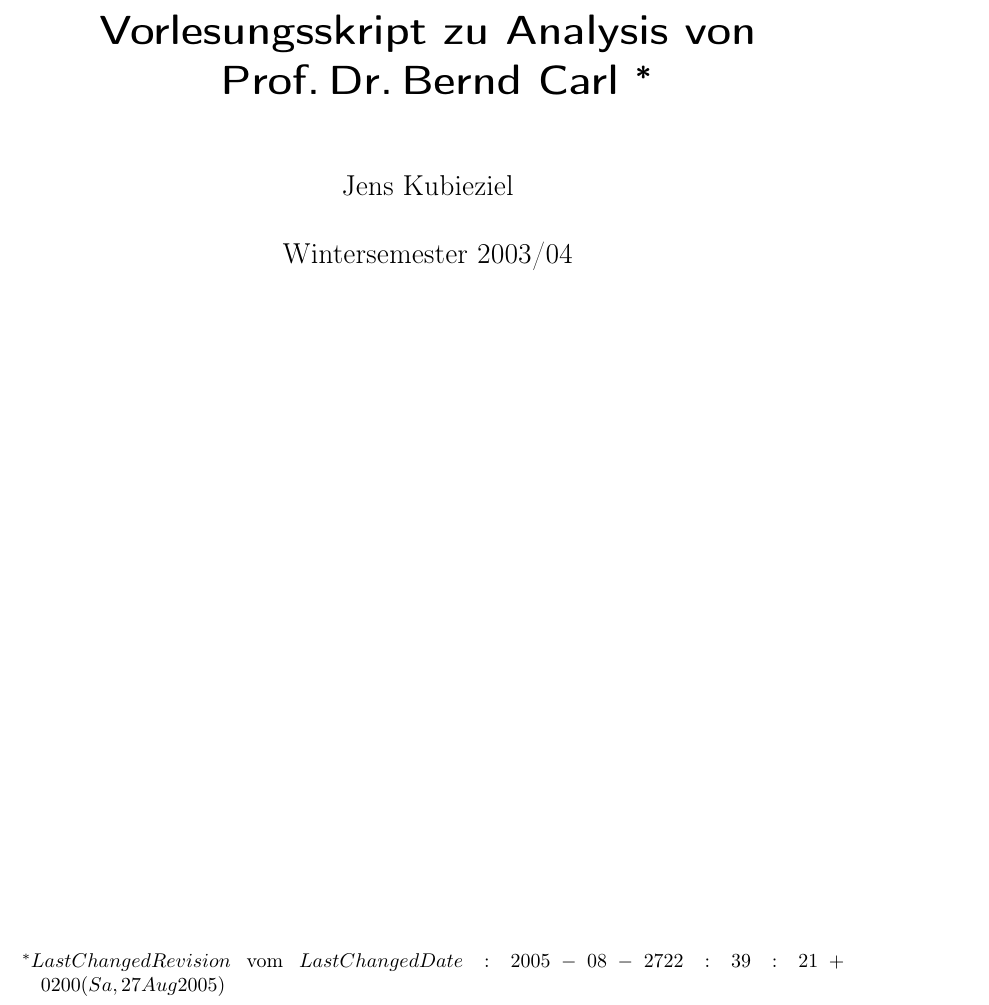
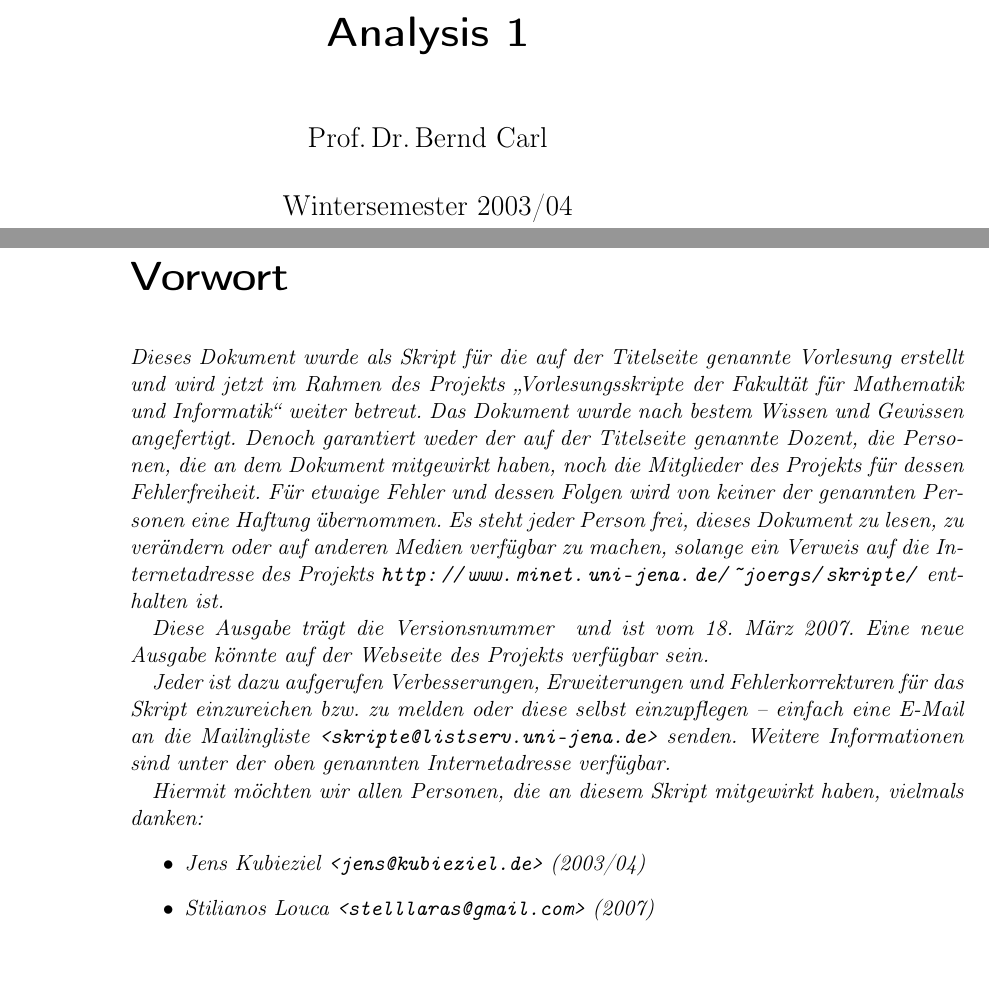
Before and after one commit to qbi/uni-skripte, a LaTeX document (carl-ana1/skript.tex): part of page 3 of 79 before the commit and two parts of pages 3 and 4 of 80 after it, the two joined at a grey line, cut at the place of the change, the shorter picture padded with empty space. Compiled offline with LaTeX, dvips and Ghostscript; the source files are stored in an older character set and shown here as Unicode.

Commit message:
• carl-ana1/skript.tex   · Die Fehler laut skript-check aus der Präampel entfernt.
  · Das Vorwort hinzugefügt und den Titel des Dokuments geändert.

  · Stilianos Louca für seinen Hinweis im Januar in die Liste der Helfer
    aufgenommen.


git-svn-id: https://svn.lug-jena.de/uni-skripte@742 fe66431f-f319-0410-8186-f4e9b7e7c232

```diff
--- a/carl-ana1/skript.tex
+++ b/carl-ana1/skript.tex
@@ -1,9 +1,17 @@
 \documentclass[titlepage,twoside]{scrreprt}
+
+\usepackage[l2tabu]{nag}  % nag überprüft den Text auf verältete Befehle
+                          % oder solche, die man nicht in LaTeX verwenden
+                          % soll -- l2tabu-Checker in LaTeX
 \usepackage{ngerman}
 %\usepackage[ngerman]{babel}
 \usepackage[latin1]{inputenc}
 \usepackage[T1]{fontenc}
 \usepackage{amsmath}
+\usepackage[all,warning]{onlyamsmath}  % warnt bei Verwendung von nicht
+                                       % amsmath-Umgebungen z.\,B. $$...$$
+\usepackage{fixmath}     % ISO-konforme griech. Buchstaben
+
 \usepackage{amsfonts}
 \usepackage{amsthm}
 \usepackage{wasysym}
@@ -42,14 +50,50 @@
 
 \makeindex
 
+\SVN $LastChangedRevision$
+\SVN $LastChangedDate$
+
 \begin{document}
-\title{Vorlesungsskript zu Analysis von Prof.\,Dr.\,Bernd Carl
-\thanks{$LastChangedRevision$ vom $LastChangedDate: 2005-08-27
-  22:39:21 +0200 (Sa, 27 Aug 2005) $}}
-\author{Jens Kubieziel}
+\title{Analysis 1}
+\author{Prof.\,Dr.\,Bernd Carl}
 \date{Wintersemester 2003/04}
 
 \maketitle
+
+\clearpage
+\chapter*{Vorwort}
+
+\begin{itshape}
+  Dieses Dokument wurde als Skript für die auf der Titelseite genannte
+  Vorlesung erstellt und wird jetzt im Rahmen des Projekts "`Vorlesungsskripte
+  der Fakultät für Mathematik und Informatik"' weiter betreut. Das Dokument
+  wurde nach bestem Wissen und Gewissen angefertigt. Denoch garantiert weder
+  der auf der Titelseite genannte Dozent, die Personen, die an dem Dokument
+  mitgewirkt haben, noch die Mitglieder des Projekts für dessen
+  Fehlerfreiheit. Für etwaige Fehler und dessen Folgen wird von keiner der
+  genannten Personen eine Haftung übernommen. Es steht jeder Person frei,
+  dieses Dokument zu lesen, zu verändern oder auf anderen Medien verfügbar zu
+  machen, solange ein Verweis auf die Internetadresse des Projekts
+  \url{http://www.minet.uni-jena.de/~joergs/skripte/} enthalten ist.
+
+  Diese Ausgabe trägt die Versionsnummer~\SVNLastChangedRevision{} und ist vom
+  \SVNDate{}. Eine neue Ausgabe könnte auf der Webseite des Projekts
+  verfügbar sein.
+
+  Jeder ist dazu aufgerufen Verbesserungen, Erweiterungen und
+  Fehlerkorrekturen für das Skript einzureichen bzw. zu melden oder diese
+  selbst einzupflegen -- einfach eine E-Mail an die Mailingliste
+  \texttt{<skripte@listserv.uni-jena.de>} senden. Weitere Informationen sind
+  unter der oben genannten Internetadresse verfügbar.
+
+  Hiermit möchten wir allen Personen, die an diesem Skript mitgewirkt haben,
+  vielmals danken:
+  \begin{itemize}
+   \item Jens Kubieziel \texttt{<jens@kubieziel.de>} (2003/04)
+   \item Stilianos Louca \texttt{<stelllaras@gmail.com>} (2007)
+  \end{itemize}
+\end{itshape}
+
 \tableofcontents{}
 
 \chapter{Elemente der Logik und Mengenlehre}
```
Also changed, not shown: carl-ana1/skript.tex (24 more changed lines).
